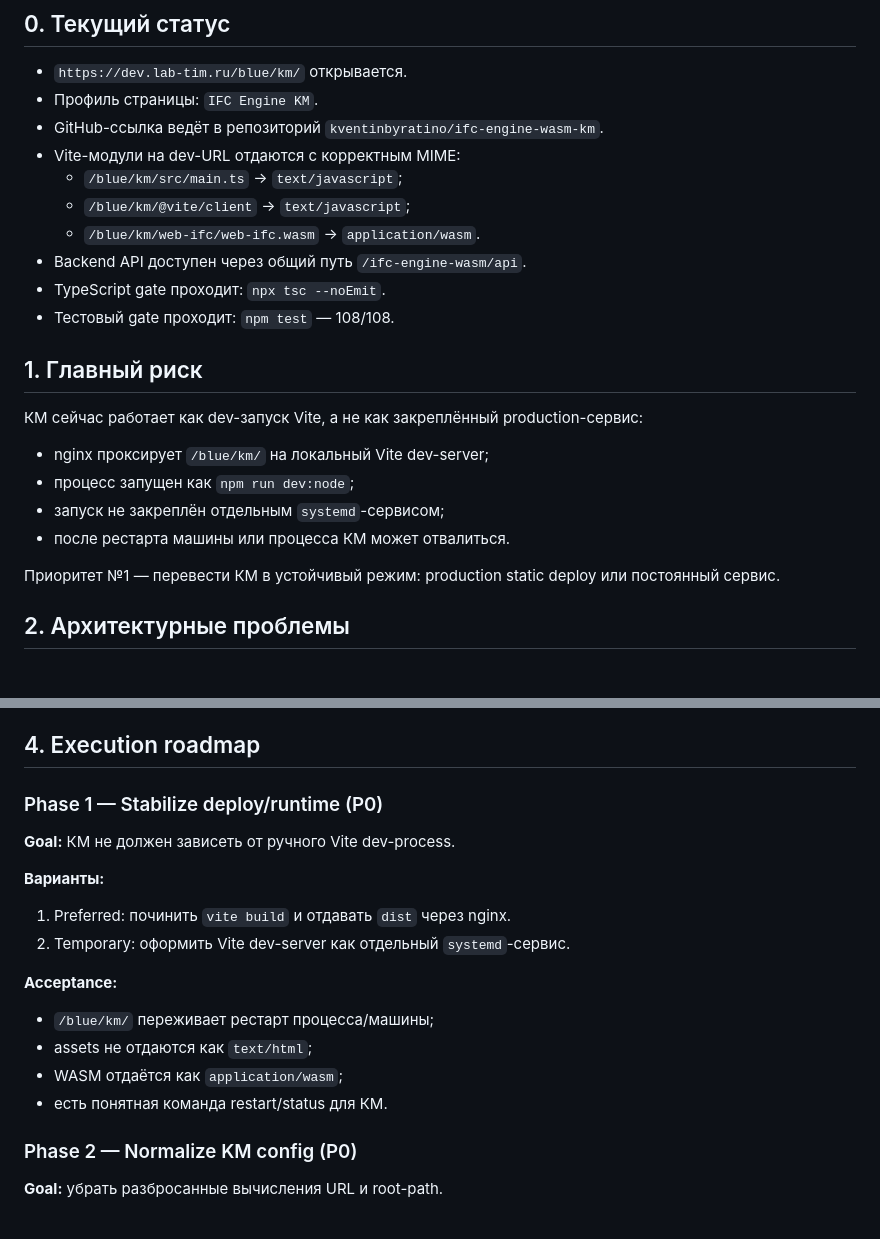
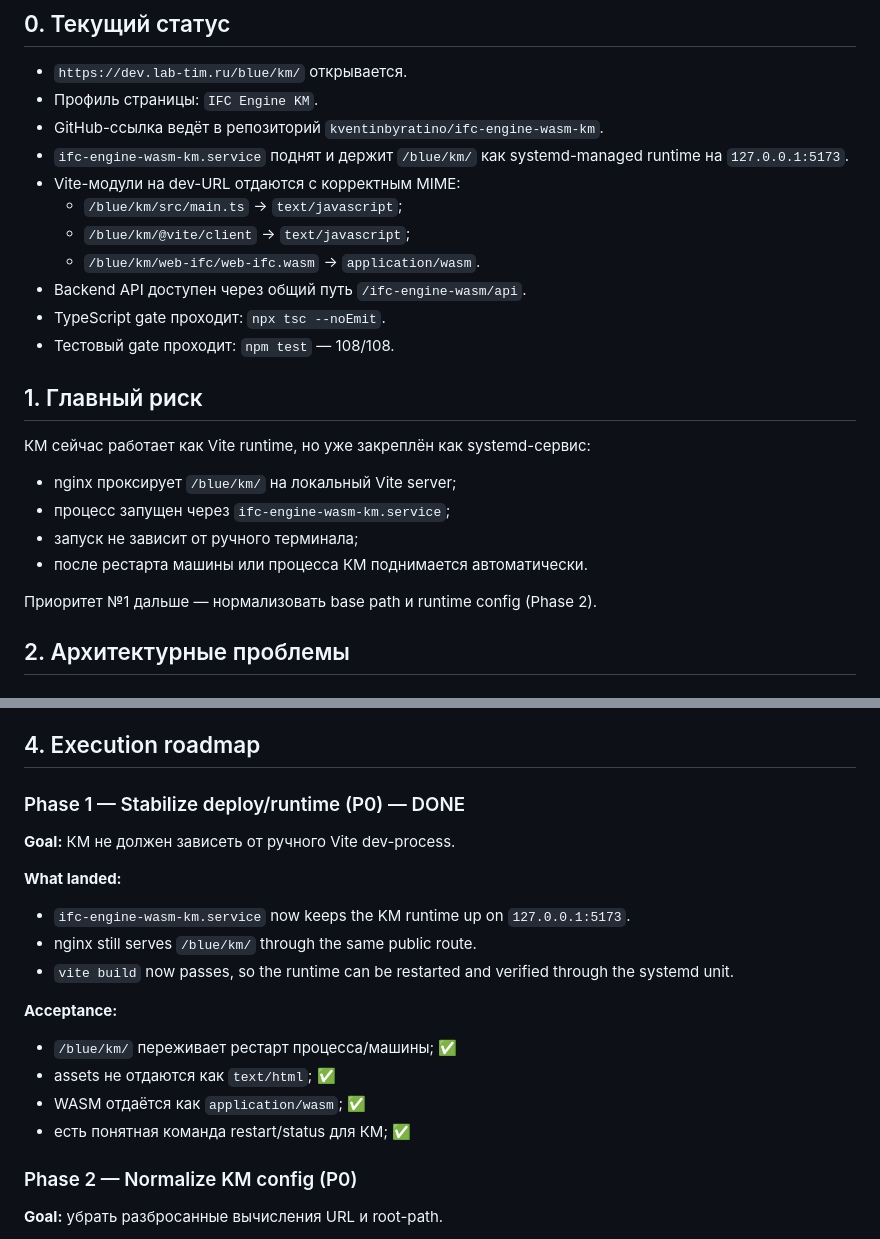
Before and after one commit to kventinbyratino/ifc-engine-wasm-km, a Markdown page: docs/plans/km-roadmap.md, 2 parts joined by grey strips. Rendered like a GitHub page.

Commit message:
docs: mark km runtime phase 1 done

```diff
--- a/docs/plans/km-roadmap.md
+++ b/docs/plans/km-roadmap.md
@@ -8,6 +8,7 @@
 - `https://dev.lab-tim.ru/blue/km/` открывается.
 - Профиль страницы: `IFC Engine KM`.
 - GitHub-ссылка ведёт в репозиторий `kventinbyratino/ifc-engine-wasm-km`.
+- `ifc-engine-wasm-km.service` поднят и держит `/blue/km/` как systemd-managed runtime на `127.0.0.1:5173`.
 - Vite-модули на dev-URL отдаются с корректным MIME:
   - `/blue/km/src/main.ts` → `text/javascript`;
   - `/blue/km/@vite/client` → `text/javascript`;
@@ -18,14 +19,14 @@
 
 ## 1. Главный риск
 
-КМ сейчас работает как dev-запуск Vite, а не как закреплённый production-сервис:
+КМ сейчас работает как Vite runtime, но уже закреплён как systemd-сервис:
 
-- nginx проксирует `/blue/km/` на локальный Vite dev-server;
-- процесс запущен как `npm run dev:node`;
-- запуск не закреплён отдельным `systemd`-сервисом;
-- после рестарта машины или процесса КМ может отвалиться.
+- nginx проксирует `/blue/km/` на локальный Vite server;
+- процесс запущен через `ifc-engine-wasm-km.service`;
+- запуск не зависит от ручного терминала;
+- после рестарта машины или процесса КМ поднимается автоматически.
 
-Приоритет №1 — перевести КМ в устойчивый режим: production static deploy или постоянный сервис.
+Приоритет №1 дальше — нормализовать base path и runtime config (Phase 2).
 
 ## 2. Архитектурные проблемы
 
@@ -95,21 +96,22 @@
 
 ## 4. Execution roadmap
 
-### Phase 1 — Stabilize deploy/runtime (P0)
+### Phase 1 — Stabilize deploy/runtime (P0) — DONE
 
 **Goal:** КМ не должен зависеть от ручного Vite dev-process.
 
-**Варианты:**
+**What landed:**
 
-1. Preferred: починить `vite build` и отдавать `dist` через nginx.
-2. Temporary: оформить Vite dev-server как отдельный `systemd`-сервис.
+- `ifc-engine-wasm-km.service` now keeps the KM runtime up on `127.0.0.1:5173`.
+- nginx still serves `/blue/km/` through the same public route.
+- `vite build` now passes, so the runtime can be restarted and verified through the systemd unit.
 
 **Acceptance:**
 
-- `/blue/km/` переживает рестарт процесса/машины;
-- assets не отдаются как `text/html`;
-- WASM отдаётся как `application/wasm`;
-- есть понятная команда restart/status для КМ.
+- `/blue/km/` переживает рестарт процесса/машины; ✅
+- assets не отдаются как `text/html`; ✅
+- WASM отдаётся как `application/wasm`; ✅
+- есть понятная команда restart/status для КМ; ✅
 
 ### Phase 2 — Normalize KM config (P0)
 
```
